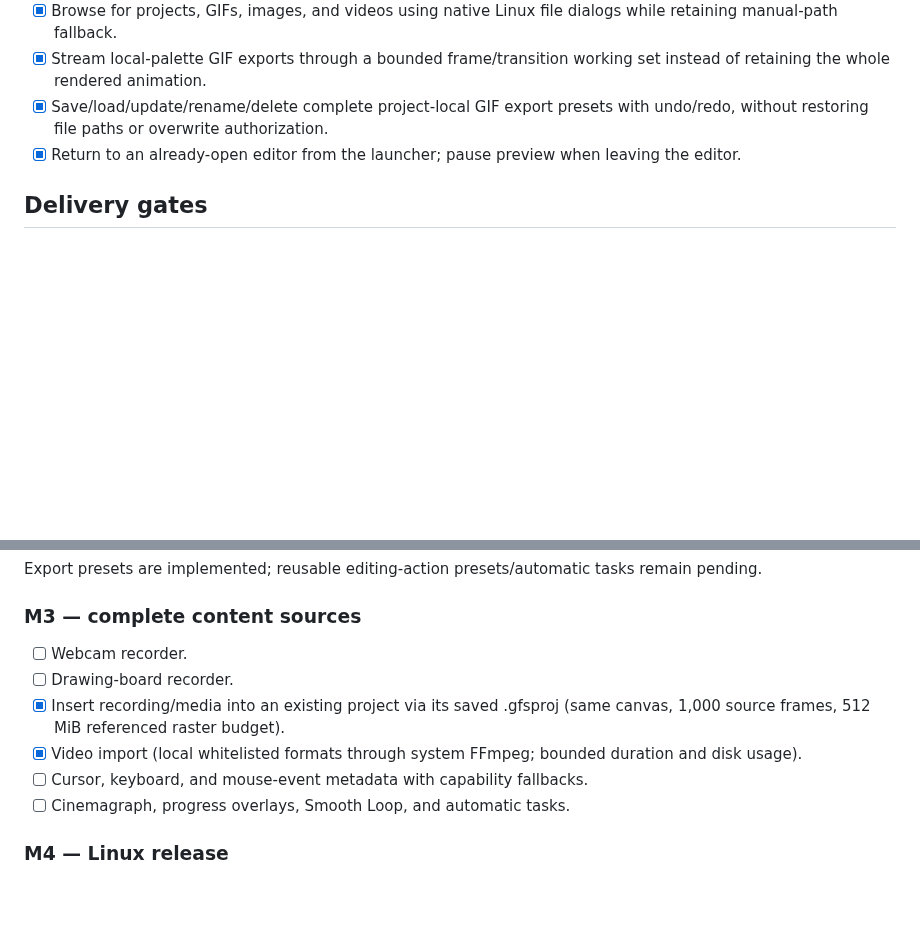
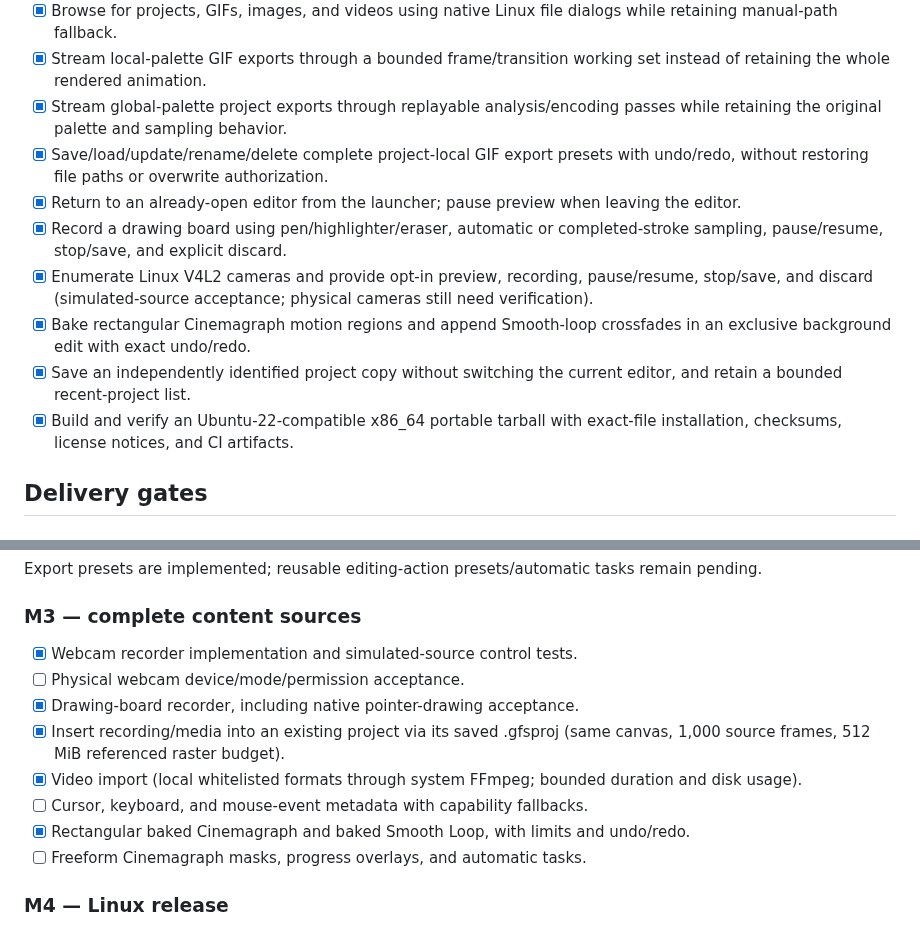
Before and after one commit to tiansongyu/gifromscreen, a Markdown page: docs/LINUX-STATUS.md, 2 parts joined by grey strips. GitHub-like rendering; blank space fills up the shorter version.

Commit message:
docs(linux): record live-source and portable acceptance

```diff
--- a/docs/LINUX-STATUS.md
+++ b/docs/LINUX-STATUS.md
@@ -62,8 +62,14 @@ This file is the delivery ledger for the Linux-first implementation. Checked imp
 - [x] Insert a same-canvas recorded/imported project with remapped identities, overlays, transitions, and journal-backed undo/redo.
 - [x] Browse for projects, GIFs, images, and videos using native Linux file dialogs while retaining manual-path fallback.
 - [x] Stream local-palette GIF exports through a bounded frame/transition working set instead of retaining the whole rendered animation.
+- [x] Stream global-palette project exports through replayable analysis/encoding passes while retaining the original palette and sampling behavior.
 - [x] Save/load/update/rename/delete complete project-local GIF export presets with undo/redo, without restoring file paths or overwrite authorization.
 - [x] Return to an already-open editor from the launcher; pause preview when leaving the editor.
+- [x] Record a drawing board using pen/highlighter/eraser, automatic or completed-stroke sampling, pause/resume, stop/save, and explicit discard.
+- [x] Enumerate Linux V4L2 cameras and provide opt-in preview, recording, pause/resume, stop/save, and discard (simulated-source acceptance; physical cameras still need verification).
+- [x] Bake rectangular Cinemagraph motion regions and append Smooth-loop crossfades in an exclusive background edit with exact undo/redo.
+- [x] Save an independently identified project copy without switching the current editor, and retain a bounded recent-project list.
+- [x] Build and verify an Ubuntu-22-compatible x86_64 portable tarball with exact-file installation, checksums, license notices, and CI artifacts.
 
 ## Delivery gates
 
@@ -109,12 +115,14 @@ Export presets are implemented; reusable editing-action presets/automatic tasks
 
 ### M3 — complete content sources
 
-- [ ] Webcam recorder.
-- [ ] Drawing-board recorder.
+- [x] Webcam recorder implementation and simulated-source control tests.
+- [ ] Physical webcam device/mode/permission acceptance.
+- [x] Drawing-board recorder, including native pointer-drawing acceptance.
 - [x] Insert recording/media into an existing project via its saved .gfsproj (same canvas, 1,000 source frames, 512 MiB referenced raster budget).
 - [x] Video import (local whitelisted formats through system FFmpeg; bounded duration and disk usage).
 - [ ] Cursor, keyboard, and mouse-event metadata with capability fallbacks.
-- [ ] Cinemagraph, progress overlays, Smooth Loop, and automatic tasks.
+- [x] Rectangular baked Cinemagraph and baked Smooth Loop, with limits and undo/redo.
+- [ ] Freeform Cinemagraph masks, progress overlays, and automatic tasks.
 
 ### M4 — Linux release
 
```
Also changed, not shown: docs/LINUX-ITERATION-LIVE-SOURCES.md (added, +44 -0 lines).
